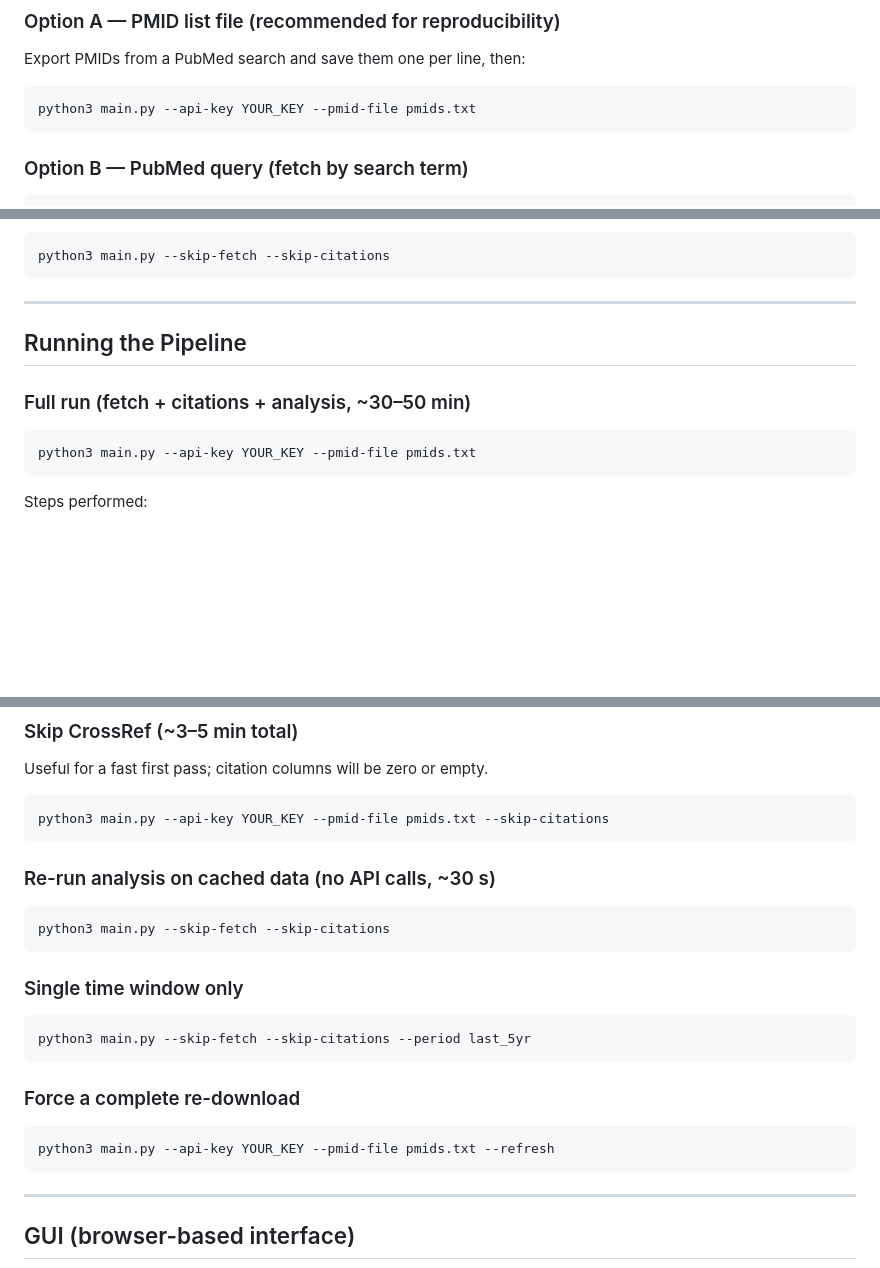
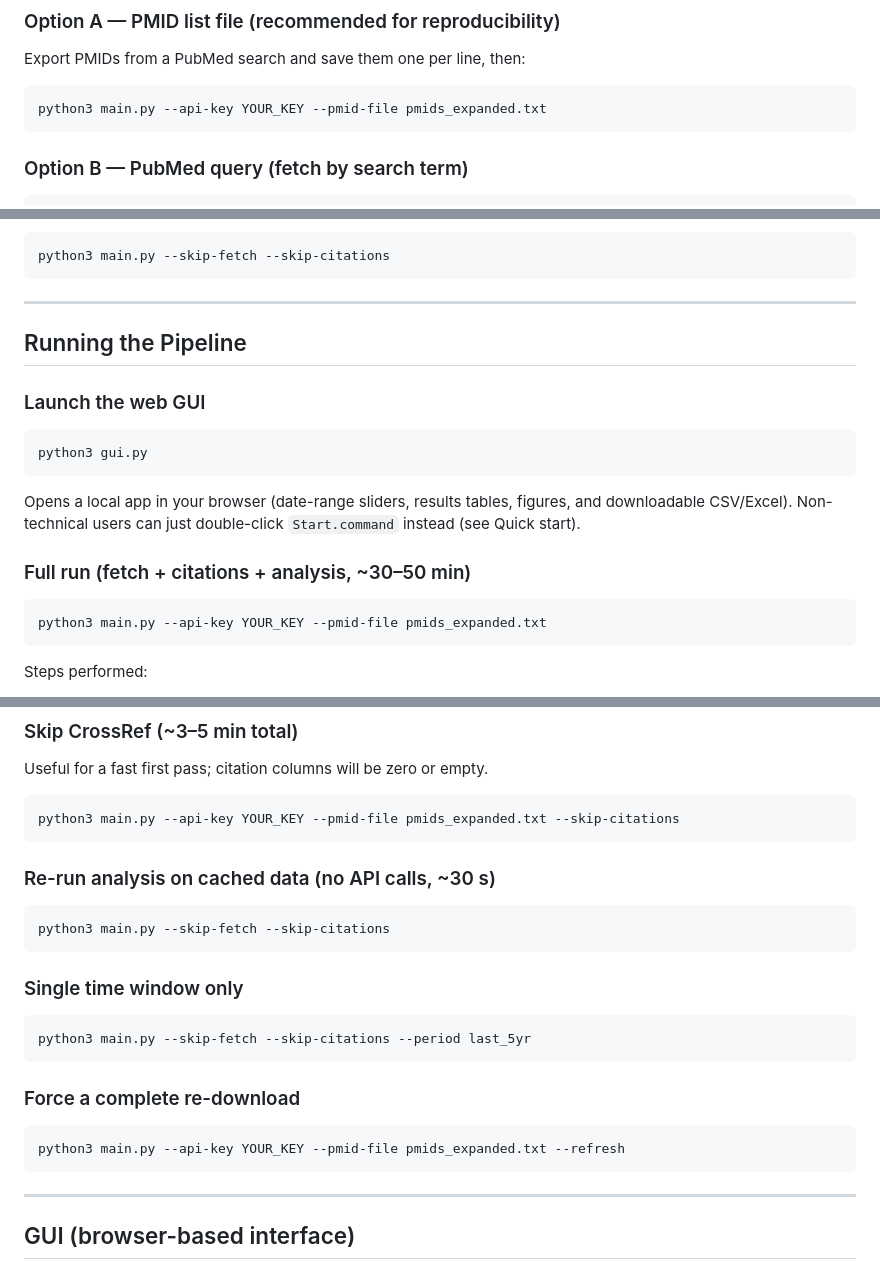
Before and after one commit to markhillen/cxl-bibliometrics, a Markdown page: README.md, 3 parts joined by grey strips. Drawn GitHub-style; blank space fills up the shorter version.

Commit message:
docs+data: ship PMID list (pmids_expanded.txt), fix filename in README, document GUI launch
Co-Authored-By: Claude Fable 5 <noreply@anthropic.com>

````diff
--- a/README.md
+++ b/README.md
@@ -76,7 +76,7 @@ The pipeline supports three ways to supply records:
 Export PMIDs from a PubMed search and save them one per line, then:
 
 ```bash
-python3 main.py --api-key YOUR_KEY --pmid-file pmids.txt
+python3 main.py --api-key YOUR_KEY --pmid-file pmids_expanded.txt
 ```
 
 ### Option B — PubMed query (fetch by search term)
@@ -102,10 +102,22 @@ python3 main.py --skip-fetch --skip-citations
 
 ## Running the Pipeline
 
+### Launch the web GUI
+
+```bash
+python3 gui.py
+```
+
+Opens a local app in your browser (date-range sliders, results tables, figures,
+and downloadable CSV/Excel). Non-technical users can just double-click
+`Start.command` instead (see Quick start).
+
+
+
 ### Full run (fetch + citations + analysis, ~30–50 min)
 
 ```bash
-python3 main.py --api-key YOUR_KEY --pmid-file pmids.txt
+python3 main.py --api-key YOUR_KEY --pmid-file pmids_expanded.txt
 ```
 
 Steps performed:
@@ -142,7 +154,7 @@ free API key as of 2026 (single-record lookups by DOI/PMID remain free).
 Useful for a fast first pass; citation columns will be zero or empty.
 
 ```bash
-python3 main.py --api-key YOUR_KEY --pmid-file pmids.txt --skip-citations
+python3 main.py --api-key YOUR_KEY --pmid-file pmids_expanded.txt --skip-citations
 ```
 
 ### Re-run analysis on cached data (no API calls, ~30 s)
@@ -160,7 +172,7 @@ python3 main.py --skip-fetch --skip-citations --period last_5yr
 ### Force a complete re-download
 
 ```bash
-python3 main.py --api-key YOUR_KEY --pmid-file pmids.txt --refresh
+python3 main.py --api-key YOUR_KEY --pmid-file pmids_expanded.txt --refresh
 ```
 
 ---
````
